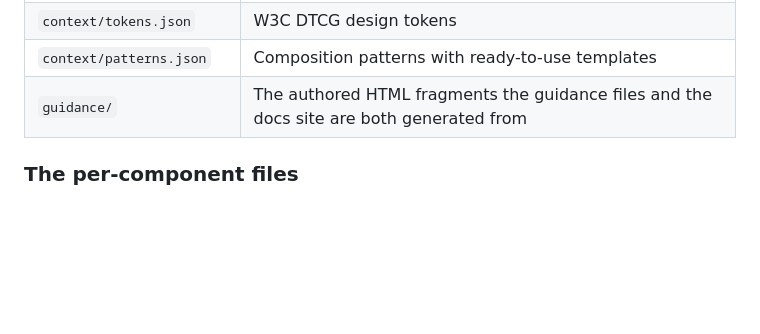
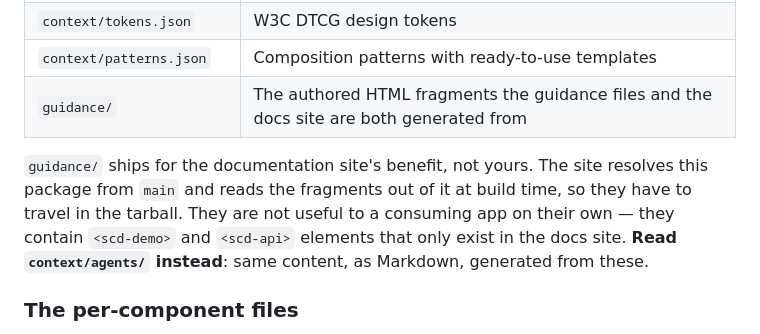
Before and after one commit to ScaleDS/scale-design-system, a Markdown page: README.md, the part around the change. GitHub-like rendering; blank space fills up the shorter version.

Commit message:
docs(readme): say why guidance/ ships
It is ~658 KB of the tarball and overlaps context/agents/, which is the
same content as Markdown. The reason it ships anyway is the docs site:
that repo resolves this package from main and reads the fragments out of
it at build time, so dropping them from `files` breaks the deploy.

Worth stating plainly that they are not for consumers — they carry
<scd-demo> and <scd-api> elements that exist only in the docs site, so
anyone reaching for guidance in an app wants context/agents/ instead.

```diff
--- a/README.md
+++ b/README.md
@@ -61,6 +61,13 @@ tokens and patterns directly — no guessing, no web search.
 | `context/tokens.json` | W3C DTCG design tokens |
 | `context/patterns.json` | Composition patterns with ready-to-use templates |
 | `guidance/` | The authored HTML fragments the guidance files and the docs site are both generated from |
+
+`guidance/` ships for the documentation site's benefit, not yours. The site
+resolves this package from `main` and reads the fragments out of it at build
+time, so they have to travel in the tarball. They are not useful to a consuming
+app on their own — they contain `<scd-demo>` and `<scd-api>` elements that only
+exist in the docs site. **Read `context/agents/` instead**: same content, as
+Markdown, generated from these.
 
 ### The per-component files
 
```
